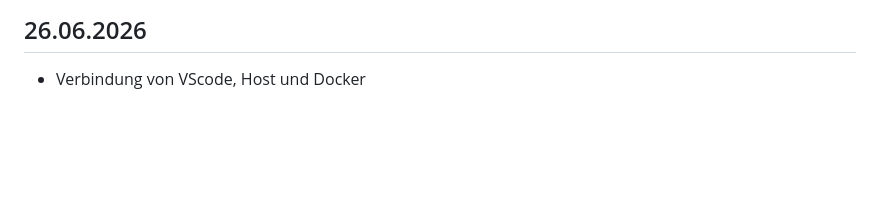
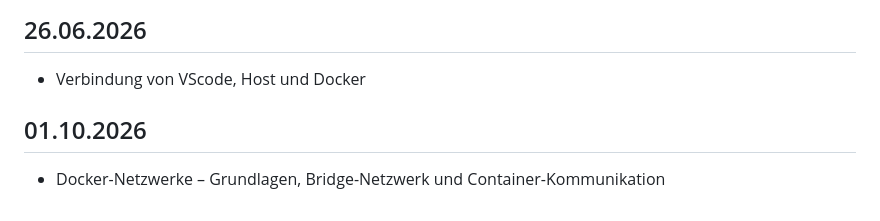
Before and after one commit to kinnocenti/devops-learning, a Markdown page: documentation/Learning-Log.md, the part around the change. Drawn GitHub-style; blank space fills up the shorter version.

Commit message:
docker-network basics, bridge-network and container-communication

```diff
--- a/documentation/Learning-Log.md
+++ b/documentation/Learning-Log.md
@@ -143,3 +143,7 @@ Hinweis: Im Learning Log wird nicht die Erstellung von Dokumentationen und erarb
 ## 26.06.2026
 
 - Verbindung von VScode, Host und Docker
+
+## 01.10.2026
+
+- Docker-Netzwerke – Grundlagen, Bridge-Netzwerk und Container-Kommunikation
```
Also changed, not shown: 1 other file.
